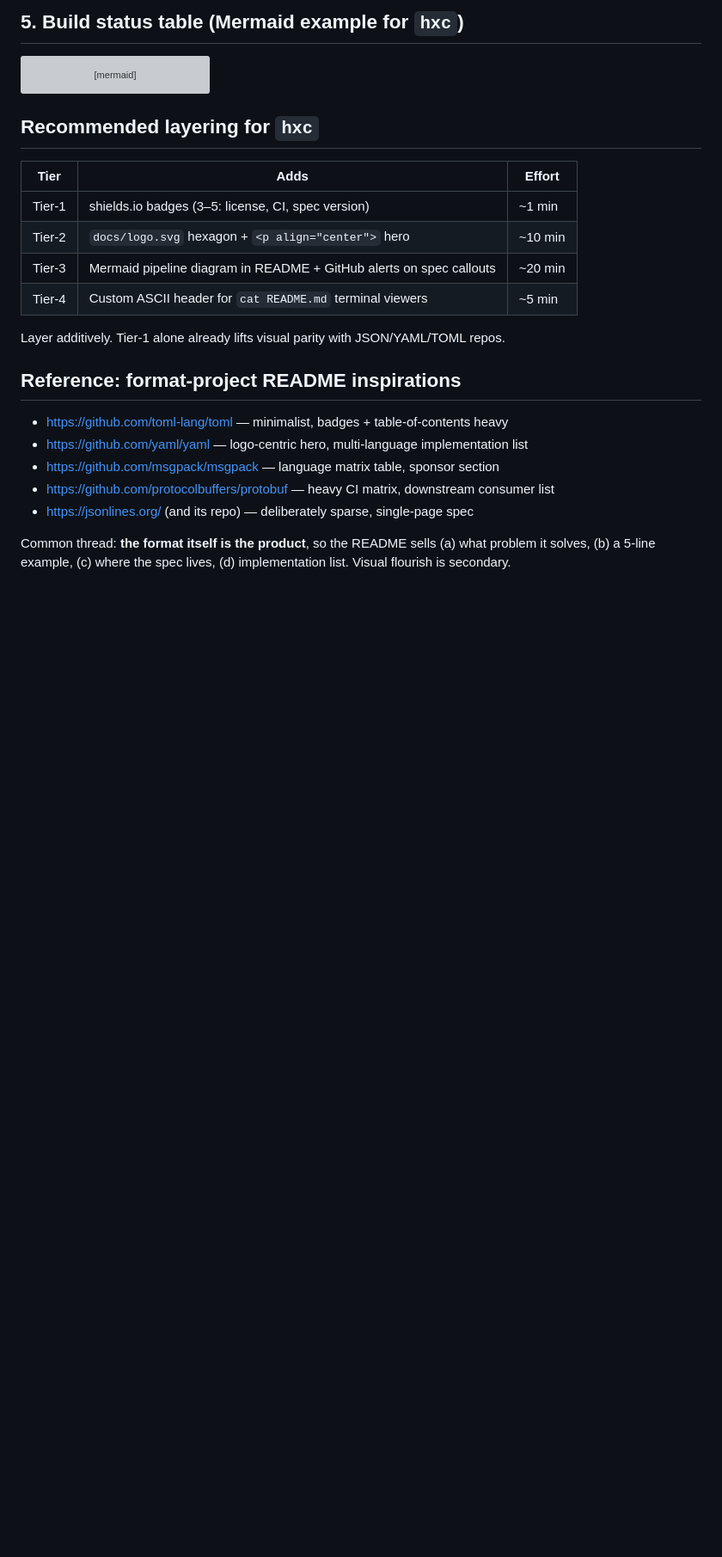
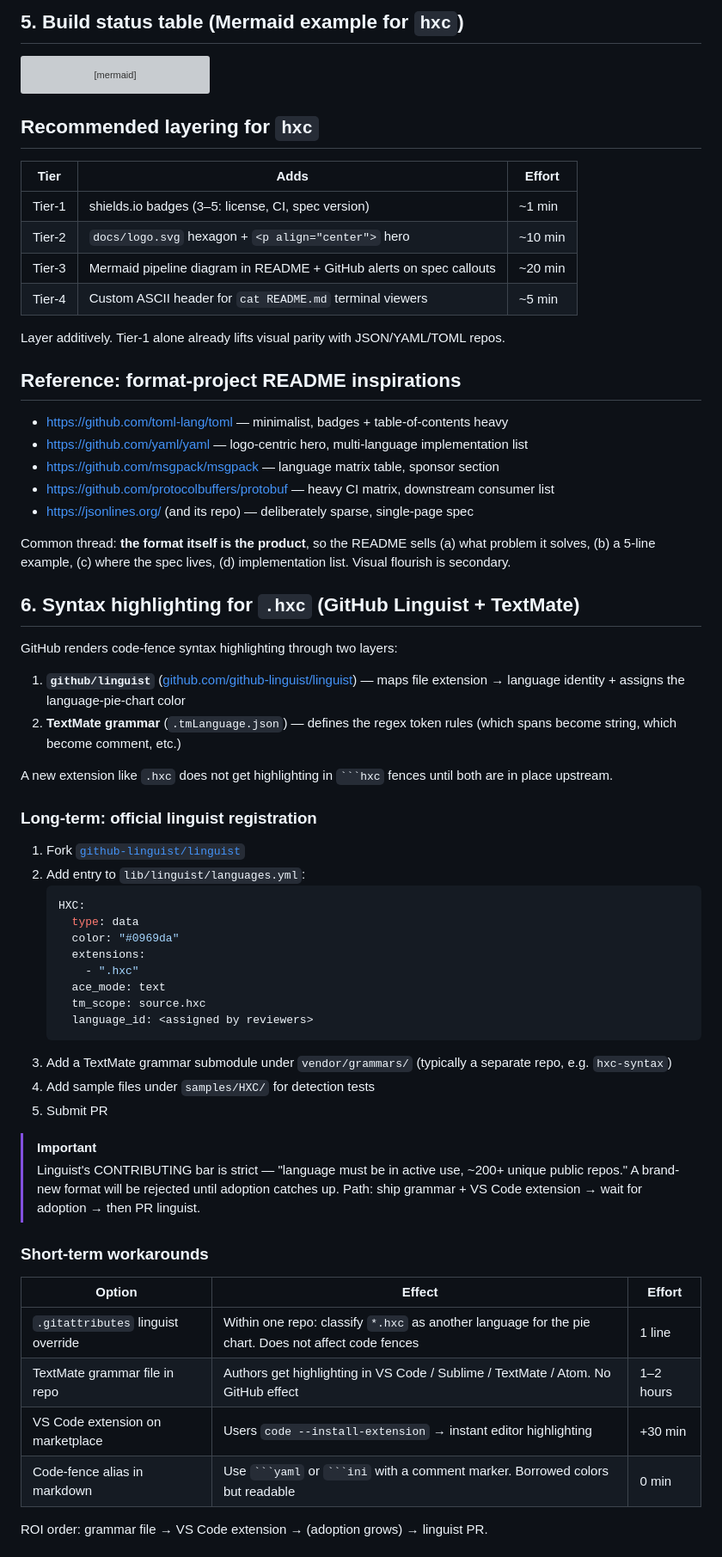
Before and after one commit to dancinlab/hxc, a Markdown page: docs/DESIGN.md, the part around one of its changes. Shown at 86% size. Rendered like a GitHub page; blank space fills up the shorter version; grey boxes are pictures that could not be loaded.

````diff
--- a/docs/DESIGN.md
+++ b/docs/DESIGN.md
@@ -92,3 +92,45 @@ Layer additively. Tier-1 alone already lifts visual parity with JSON/YAML/TOML r
 - <https://jsonlines.org/> (and its repo) — deliberately sparse, single-page spec
 
 Common thread: **the format itself is the product**, so the README sells (a) what problem it solves, (b) a 5-line example, (c) where the spec lives, (d) implementation list. Visual flourish is secondary.
+
+## 6. Syntax highlighting for `.hxc` (GitHub Linguist + TextMate)
+
+GitHub renders code-fence syntax highlighting through two layers:
+
+1. **`github/linguist`** ([github.com/github-linguist/linguist](https://github.com/github-linguist/linguist)) — maps file extension → language identity + assigns the language-pie-chart color
+2. **TextMate grammar** (`.tmLanguage.json`) — defines the regex token rules (which spans become string, which become comment, etc.)
+
+A new extension like `.hxc` does not get highlighting in ` ```hxc ` fences until both are in place upstream.
+
+### Long-term: official linguist registration
+
+1. Fork [`github-linguist/linguist`](https://github.com/github-linguist/linguist)
+2. Add entry to `lib/linguist/languages.yml`:
+   ```yaml
+   HXC:
+     type: data
+     color: "#0969da"
+     extensions:
+       - ".hxc"
+     ace_mode: text
+     tm_scope: source.hxc
+     language_id: <assigned by reviewers>
+   ```
+3. Add a TextMate grammar submodule under `vendor/grammars/` (typically a separate repo, e.g. `hxc-syntax`)
+4. Add sample files under `samples/HXC/` for detection tests
+5. Submit PR
+
+> [!IMPORTANT]
+> Linguist's CONTRIBUTING bar is strict — "language must be in active use, ~200+ unique public repos." A brand-new format will be rejected until adoption catches up. Path: ship grammar + VS Code extension → wait for adoption → then PR linguist.
+
+### Short-term workarounds
+
+| Option | Effect | Effort |
+|---|---|---|
+| `.gitattributes` linguist override | Within one repo: classify `*.hxc` as another language for the pie chart. Does not affect code fences | 1 line |
+| TextMate grammar file in repo | Authors get highlighting in VS Code / Sublime / TextMate / Atom. No GitHub effect | 1–2 hours |
+| VS Code extension on marketplace | Users `code --install-extension` → instant editor highlighting | +30 min |
+| Code-fence alias in markdown | Use ` ```yaml ` or ` ```ini ` with a comment marker. Borrowed colors but readable | 0 min |
+
+ROI order: grammar file → VS Code extension → (adoption grows) → linguist PR.
+
````
Also changed, not shown: other parts of docs/DESIGN.md (+55 -0 lines).
